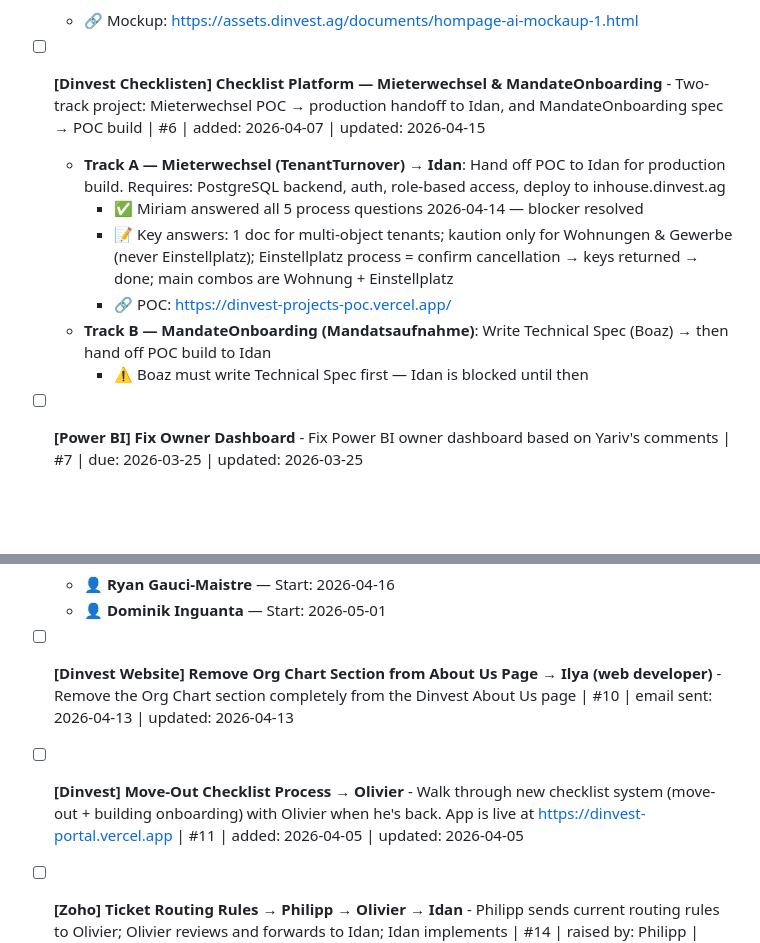
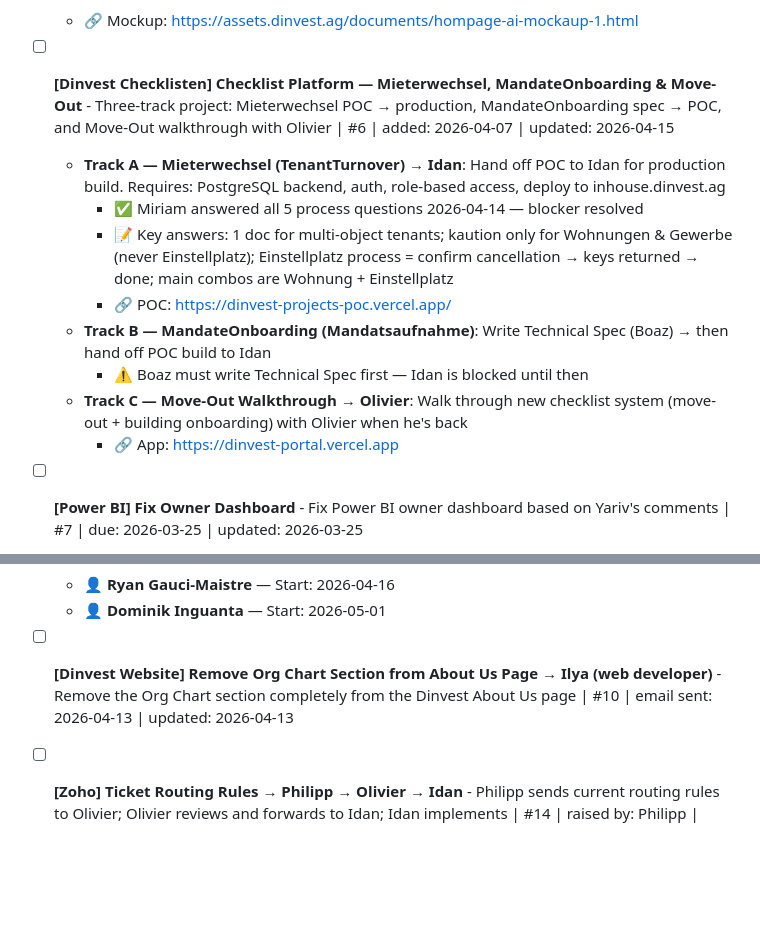
Before and after one commit to boazbinnun/tasks, a Markdown page: TASKS.md, 2 parts joined by grey strips. Rendered like a GitHub page; blank space fills up the shorter version.

Commit message:
Merge #11 into #6 Dinvest Checklisten as Track C

```diff
--- a/TASKS.md
+++ b/TASKS.md
@@ -28,13 +28,15 @@
 - [ ] **[Marketing] Redesign Homepage** - Redesign the homepage based on new AI messaging | #5 | added: 2026-03-25 | updated: 2026-03-25
   - 🔗 Mockup: https://assets.dinvest.ag/documents/hompage-ai-mockaup-1.html
 
-- [ ] **[Dinvest Checklisten] Checklist Platform — Mieterwechsel & MandateOnboarding** - Two-track project: Mieterwechsel POC → production handoff to Idan, and MandateOnboarding spec → POC build | #6 | added: 2026-04-07 | updated: 2026-04-15
+- [ ] **[Dinvest Checklisten] Checklist Platform — Mieterwechsel, MandateOnboarding & Move-Out** - Three-track project: Mieterwechsel POC → production, MandateOnboarding spec → POC, and Move-Out walkthrough with Olivier | #6 | added: 2026-04-07 | updated: 2026-04-15
   - **Track A — Mieterwechsel (TenantTurnover)** → **Idan**: Hand off POC to Idan for production build. Requires: PostgreSQL backend, auth, role-based access, deploy to inhouse.dinvest.ag
     - ✅ Miriam answered all 5 process questions 2026-04-14 — blocker resolved
     - 📝 Key answers: 1 doc for multi-object tenants; kaution only for Wohnungen & Gewerbe (never Einstellplatz); Einstellplatz process = confirm cancellation → keys returned → done; main combos are Wohnung + Einstellplatz
     - 🔗 POC: https://dinvest-projects-poc.vercel.app/
   - **Track B — MandateOnboarding (Mandatsaufnahme)**: Write Technical Spec (Boaz) → then hand off POC build to Idan
     - ⚠️ Boaz must write Technical Spec first — Idan is blocked until then
+  - **Track C — Move-Out Walkthrough** → **Olivier**: Walk through new checklist system (move-out + building onboarding) with Olivier when he's back
+    - 🔗 App: https://dinvest-portal.vercel.app
 
 - [ ] **[Power BI] Fix Owner Dashboard** - Fix Power BI owner dashboard based on Yariv's comments | #7 | due: 2026-03-25 | updated: 2026-03-25
   - ✅ KPI design spec completed + Linear ticket created for Idan: 2026-03-25
@@ -54,8 +56,6 @@
 
 
 - [ ] **[Dinvest Website] Remove Org Chart Section from About Us Page** → **Ilya (web developer)** - Remove the Org Chart section completely from the Dinvest About Us page | #10 | email sent: 2026-04-13 | updated: 2026-04-13
-
-- [ ] **[Dinvest] Move-Out Checklist Process** → **Olivier** - Walk through new checklist system (move-out + building onboarding) with Olivier when he's back. App is live at https://dinvest-portal.vercel.app | #11 | added: 2026-04-05 | updated: 2026-04-05
 
 
 - [ ] **[Zoho] Ticket Routing Rules** → **Philipp → Olivier → Idan** - Philipp sends current routing rules to Olivier; Olivier reviews and forwards to Idan; Idan implements | #14 | raised by: Philipp | updated: 2026-04-14
```
